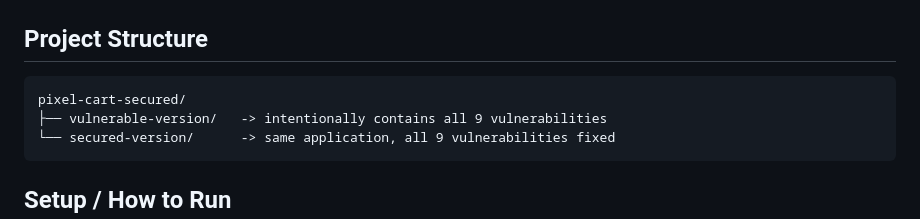
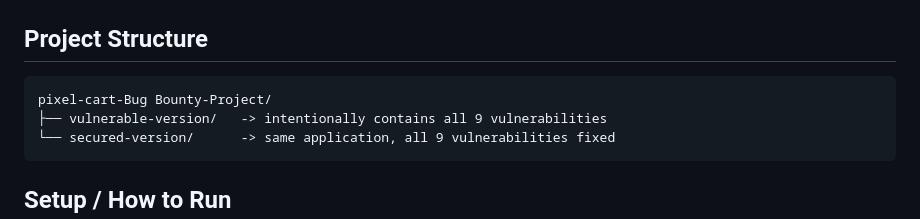
Before and after one commit to hanahassan5/pixel-cart-secured, a Markdown page: README.md, the part around the change. Rendered like a GitHub page.

````diff
--- a/README.md
+++ b/README.md
@@ -28,7 +28,7 @@ The goal is to show, side by side, how each vulnerability works and how it can b
 ## Project Structure
 
 ```text
-pixel-cart-secured/
+pixel-cart-Bug Bounty-Project/
 ├── vulnerable-version/   -> intentionally contains all 9 vulnerabilities
 └── secured-version/      -> same application, all 9 vulnerabilities fixed
 ```
````
